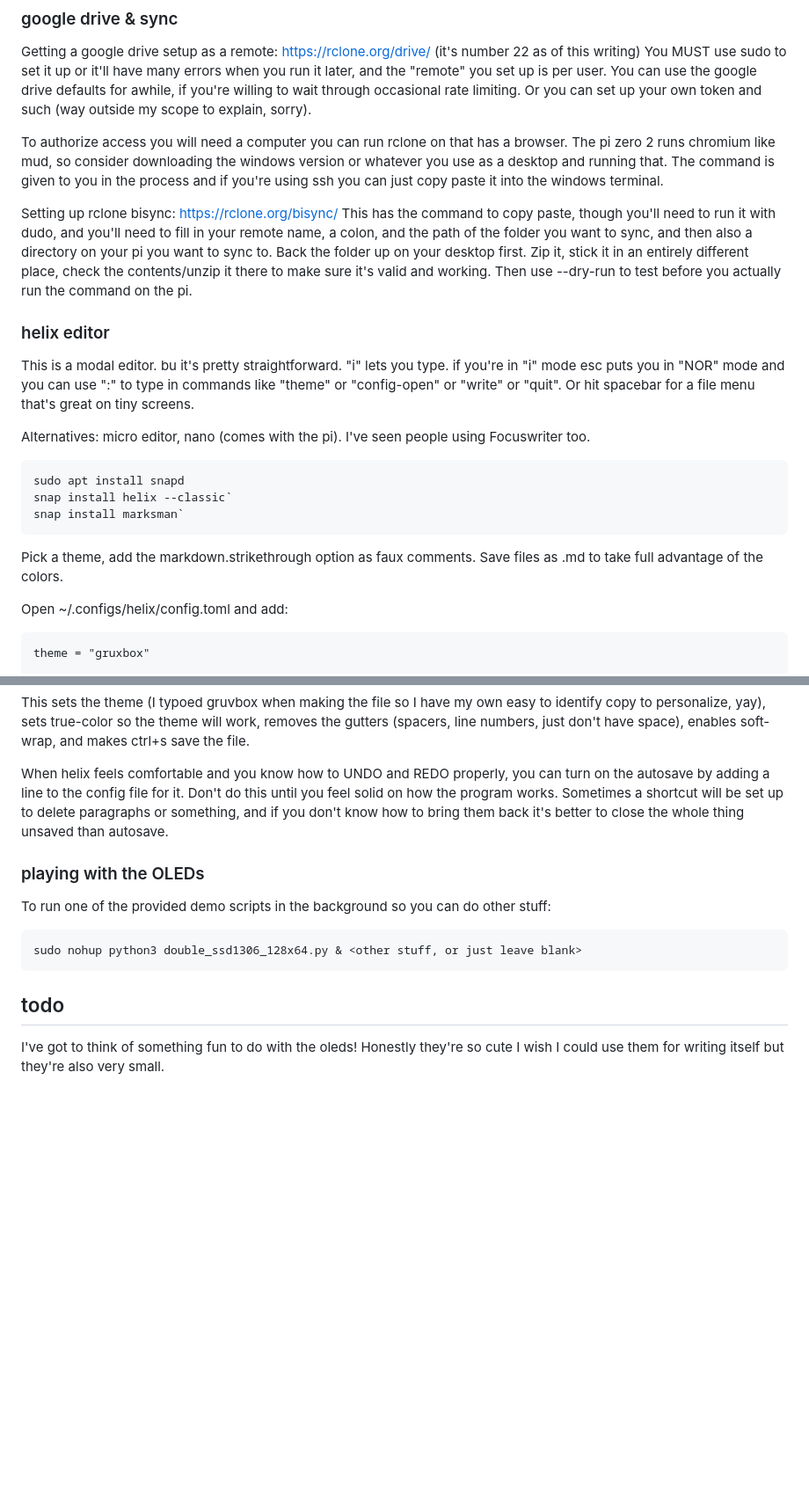
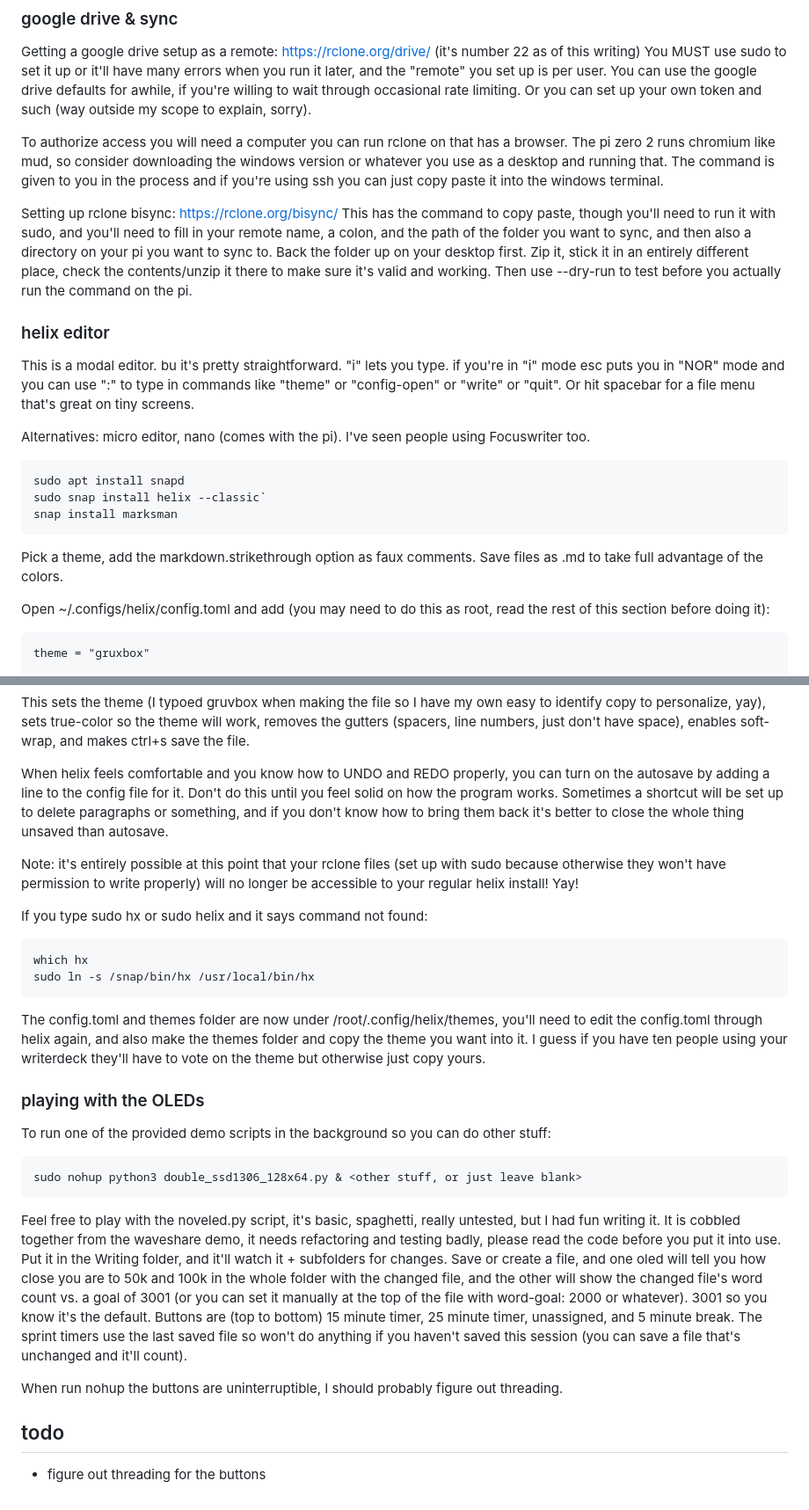
Before and after one commit to exposit/zerowriting, a Markdown page: lcd_screen/setup.md, 2 parts joined by grey strips. Shown: that part at 88% size. Drawn GitHub-style; blank space fills up the shorter version.

````diff
--- a/lcd_screen/setup.md
+++ b/lcd_screen/setup.md
@@ -88,8 +127,7 @@ Getting a google drive setup as a remote: https://rclone.org/drive/ (it's number
 
 To authorize access you will need a computer you can run rclone on that has a browser. The pi zero 2 runs chromium like mud, so consider downloading the windows version or whatever you use as a desktop and running that. The command is given to you in the process and if you're using ssh you can just copy paste it into the windows terminal.
 
-Setting up rclone bisync: https://rclone.org/bisync/ This has the command to copy paste, though you'll need to run it with dudo, and you'll need to fill in your remote name, a colon, and the path of the folder you want to sync, and then also a directory on your pi you want to sync to. Back the folder up on your desktop first. Zip it, stick it in an entirely different place, check the contents/unzip it there to make sure it's valid and working. Then use --dry-run to test before you actually run the command on the pi.
-
+Setting up rclone bisync: https://rclone.org/bisync/ This has the command to copy paste, though you'll need to run it with sudo, and you'll need to fill in your remote name, a colon, and the path of the folder you want to sync, and then also a directory on your pi you want to sync to. Back the folder up on your desktop first. Zip it, stick it in an entirely different place, check the contents/unzip it there to make sure it's valid and working. Then use --dry-run to test before you actually run the command on the pi.
 
 ### helix editor
 
@@ -99,13 +137,13 @@ Alternatives: micro editor, nano (comes with the pi). I've seen people using Foc
 
 ```
 sudo apt install snapd
-snap install helix --classic`
-snap install marksman`
+sudo snap install helix --classic`
+snap install marksman
 ```
 
 Pick a theme, add the markdown.strikethrough option as faux comments. Save files as .md to take full advantage of the colors.
 
-Open ~/.configs/helix/config.toml and add:
+Open ~/.configs/helix/config.toml and add (you may need to do this as root, read the rest of this section before doing it):
 ```
 theme = "gruxbox"
 
@@ -124,6 +162,17 @@ This sets the theme (I typoed gruvbox when making the file so I have my own easy
 
 When helix feels comfortable and you know how to UNDO and REDO properly, you can turn on the autosave by adding a line to the config file for it. Don't do this until you feel solid on how the program works. Sometimes a shortcut will be set up to delete paragraphs or something, and if you don't know how to bring them back it's better to close the whole thing unsaved than autosave.
 
+Note: it's entirely possible at this point that your rclone files (set up with sudo because otherwise they won't have permission to write properly) will no longer be accessible to your regular helix install! Yay!
+
+If you type sudo hx or sudo helix and it says command not found:
+
+```
+which hx
+sudo ln -s /snap/bin/hx /usr/local/bin/hx
+```
+
+The config.toml and themes folder are now under /root/.config/helix/themes, you'll need to edit the config.toml through helix again, and also make the themes folder and copy the theme you want into it. I guess if you have ten people using your writerdeck they'll have to vote on the theme but otherwise just copy yours.
+
 ### playing with the OLEDs
 
 To run one of the provided demo scripts in the background so you can do other stuff:
@@ -131,6 +180,10 @@ To run one of the provided demo scripts in the background so you can do other st
 sudo nohup python3 double_ssd1306_128x64.py & <other stuff, or just leave blank>
 ```
 
+Feel free to play with the noveled.py script, it's basic, spaghetti, really untested, but I had fun writing it. It is cobbled together from the waveshare demo, it needs refactoring and testing badly, please read the code before you put it into use. Put it in the Writing folder, and it'll watch it + subfolders for changes. Save or create a file, and one oled will tell you how close you are to 50k and 100k in the whole folder with the changed file, and the other will show the changed file's word count vs. a goal of 3001 (or you can set it manually at the top of the file with word-goal: 2000 or whatever). 3001 so you know it's the default. Buttons are (top to bottom) 15 minute timer, 25 minute timer, unassigned, and 5 minute break. The sprint timers use the last saved file so won't do anything if you haven't saved this session (you can save a file that's unchanged and it'll count).
+
+When run nohup the buttons are uninterruptible, I should probably figure out threading.
+
 ## todo
 
-I've got to think of something fun to do with the oleds! Honestly they're so cute I wish I could use them for writing itself but they're also very small.
+- figure out threading for the buttons
````
Also changed, not shown: other parts of lcd_screen/setup.md (+45 -6 lines).
